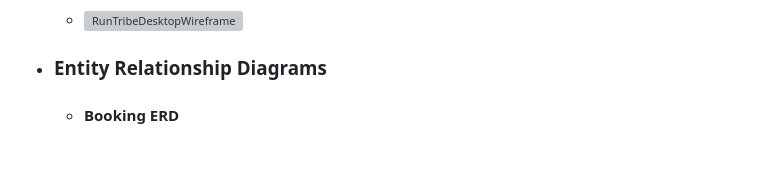
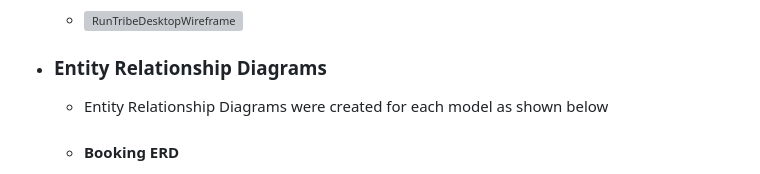
Before and after one commit to Chris-Tollan/run-tribe, a Markdown page: README.md, the part around the change printed below. Rendered like a GitHub page; blank space fills up the shorter version; grey boxes are pictures that could not be loaded.

Commit message:
add ERDs to readme

```diff
--- a/README.md
+++ b/README.md
@@ -75,5 +75,6 @@ Whether you're seeking new challenges, training partners, or simply looking to i
     -   ![RunTribeDesktopWireframe](https://github.com/Chris-Tollan/run-tribe/assets/134441833/d6d5bc8d-94f7-4cc5-9914-36be4945f391)
 
 -   ### Entity Relationship Diagrams
+    -   Entity Relationship Diagrams were created for each model as shown below
 
     -  #### Booking ERD
```
Also changed, not shown: other parts of README.md (+14 -2 lines).
